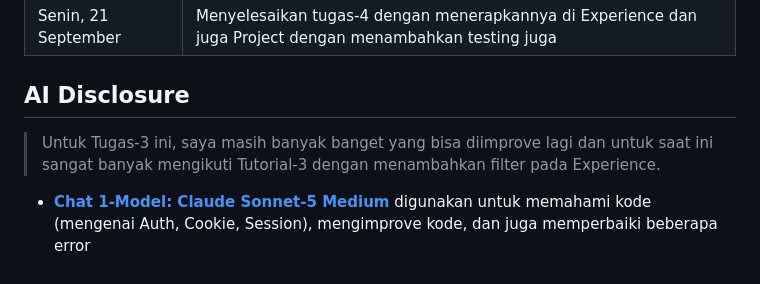
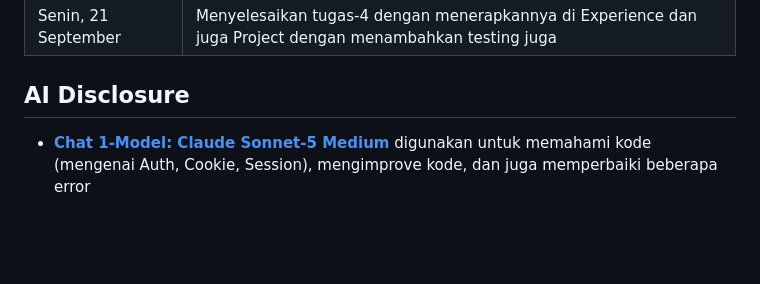
Before and after one commit to LVNAx/myPortofolio, a Markdown page: README.md, the part around the change. GitHub-like rendering; blank space fills up the shorter version.

```diff
--- a/README.md
+++ b/README.md
@@ -210,5 +210,4 @@ Contoh: `/api/experience/?category=volunteer&sort=oldest`
 | Senin, 21 September | Menyelesaikan tugas-4 dengan menerapkannya di Experience dan juga Project dengan menambahkan testing juga |
 
 ## AI Disclosure
-> Untuk Tugas-3 ini, saya masih banyak banget yang bisa diimprove lagi dan untuk saat ini sangat banyak mengikuti Tutorial-3 dengan menambahkan filter pada Experience.
 - **[Chat 1-Model: Claude Sonnet-5 Medium](https://claude.ai/share/81e6797e-cf36-46c6-909d-bb2bef6a130e)** digunakan untuk memahami kode (mengenai Auth, Cookie, Session), mengimprove kode, dan juga memperbaiki beberapa error
```
